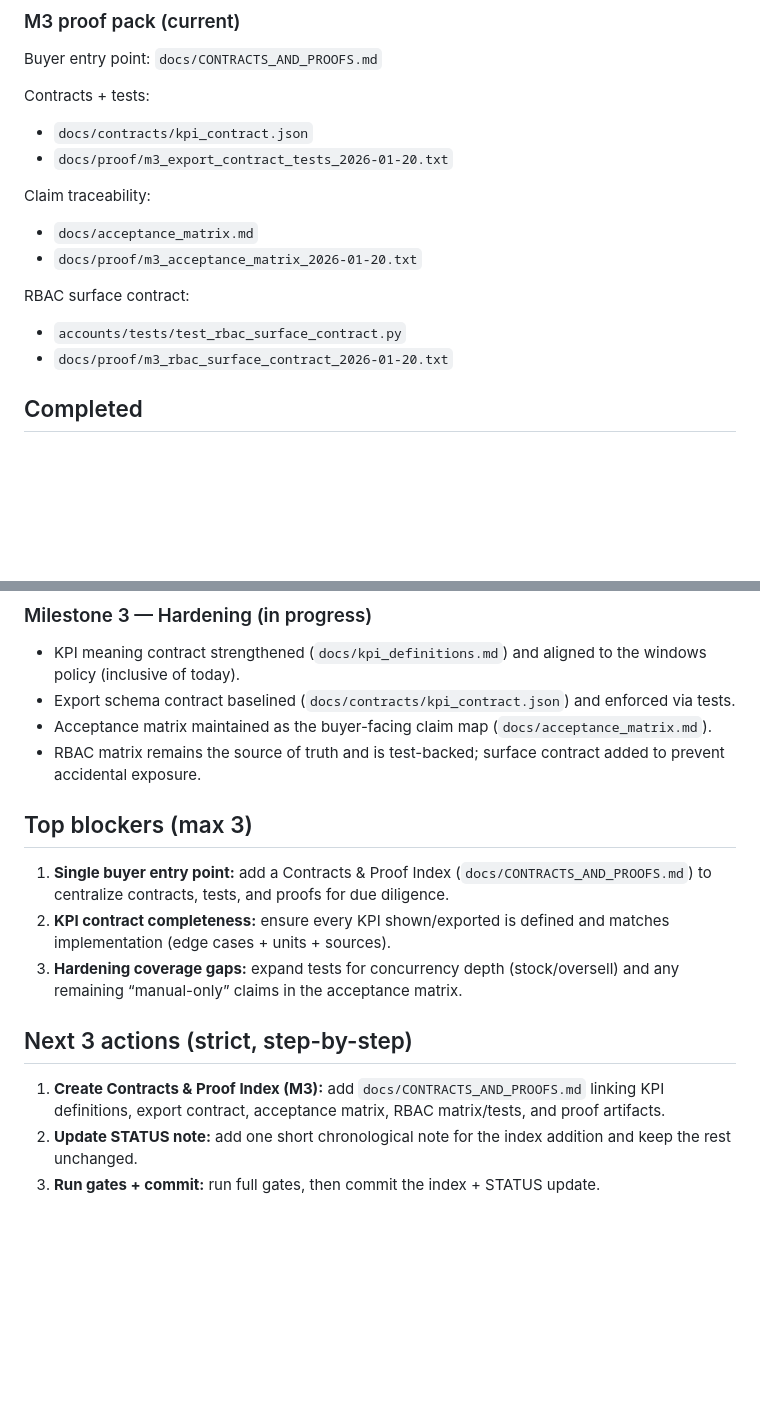
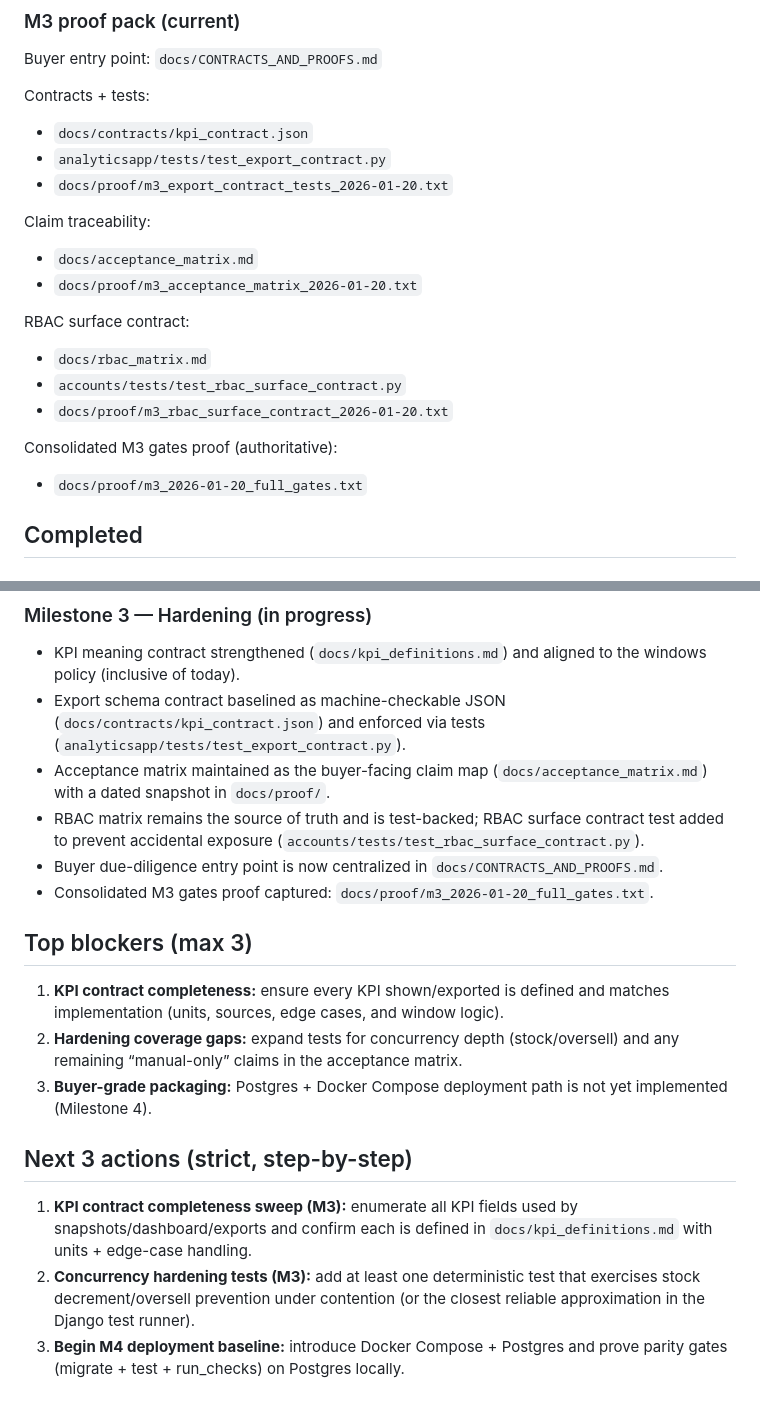
Before and after one commit to aminul-portfolio/stripe-revenue-intelligence, a Markdown page: docs/STATUS.md, 2 parts joined by grey strips. Drawn GitHub-style; blank space fills up the shorter version.

Commit message:
Docs: close M3 proof pack (add consolidated gates proof link)

```diff
--- a/docs/STATUS.md
+++ b/docs/STATUS.md
@@ -115,6 +115,7 @@ Buyer entry point: `docs/CONTRACTS_AND_PROOFS.md`
 Contracts + tests:
 
 * `docs/contracts/kpi_contract.json`
+* `analyticsapp/tests/test_export_contract.py`
 * `docs/proof/m3_export_contract_tests_2026-01-20.txt`
 
 Claim traceability:
@@ -124,8 +125,14 @@ Claim traceability:
 
 RBAC surface contract:
 
+* `docs/rbac_matrix.md`
 * `accounts/tests/test_rbac_surface_contract.py`
 * `docs/proof/m3_rbac_surface_contract_2026-01-20.txt`
+
+Consolidated M3 gates proof (authoritative):
+
+* `docs/proof/m3_2026-01-20_full_gates.txt`
+
 
 
 ## Completed
@@ -153,18 +160,20 @@ RBAC surface contract:
 ### Milestone 3 — Hardening (in progress)
 
 * KPI meaning contract strengthened (`docs/kpi_definitions.md`) and aligned to the windows policy (inclusive of today).
-* Export schema contract baselined (`docs/contracts/kpi_contract.json`) and enforced via tests.
-* Acceptance matrix maintained as the buyer-facing claim map (`docs/acceptance_matrix.md`).
-* RBAC matrix remains the source of truth and is test-backed; surface contract added to prevent accidental exposure.
+* Export schema contract baselined as machine-checkable JSON (`docs/contracts/kpi_contract.json`) and enforced via tests (`analyticsapp/tests/test_export_contract.py`).
+* Acceptance matrix maintained as the buyer-facing claim map (`docs/acceptance_matrix.md`) with a dated snapshot in `docs/proof/`.
+* RBAC matrix remains the source of truth and is test-backed; RBAC surface contract test added to prevent accidental exposure (`accounts/tests/test_rbac_surface_contract.py`).
+* Buyer due-diligence entry point is now centralized in `docs/CONTRACTS_AND_PROOFS.md`.
+* Consolidated M3 gates proof captured: `docs/proof/m3_2026-01-20_full_gates.txt`.
 
 ## Top blockers (max 3)
 
-1. **Single buyer entry point:** add a Contracts & Proof Index (`docs/CONTRACTS_AND_PROOFS.md`) to centralize contracts, tests, and proofs for due diligence.
-2. **KPI contract completeness:** ensure every KPI shown/exported is defined and matches implementation (edge cases + units + sources).
-3. **Hardening coverage gaps:** expand tests for concurrency depth (stock/oversell) and any remaining “manual-only” claims in the acceptance matrix.
+1. **KPI contract completeness:** ensure every KPI shown/exported is defined and matches implementation (units, sources, edge cases, and window logic).
+2. **Hardening coverage gaps:** expand tests for concurrency depth (stock/oversell) and any remaining “manual-only” claims in the acceptance matrix.
+3. **Buyer-grade packaging:** Postgres + Docker Compose deployment path is not yet implemented (Milestone 4).
 
 ## Next 3 actions (strict, step-by-step)
 
-1. **Create Contracts & Proof Index (M3):** add `docs/CONTRACTS_AND_PROOFS.md` linking KPI definitions, export contract, acceptance matrix, RBAC matrix/tests, and proof artifacts.
-2. **Update STATUS note:** add one short chronological note for the index addition and keep the rest unchanged.
-3. **Run gates + commit:** run full gates, then commit the index + STATUS update.
+1. **KPI contract completeness sweep (M3):** enumerate all KPI fields used by snapshots/dashboard/exports and confirm each is defined in `docs/kpi_definitions.md` with units + edge-case handling.
+2. **Concurrency hardening tests (M3):** add at least one deterministic test that exercises stock decrement/oversell prevention under contention (or the closest reliable approximation in the Django test runner).
+3. **Begin M4 deployment baseline:** introduce Docker Compose + Postgres and prove parity gates (migrate + test + run_checks) on Postgres locally.
```
